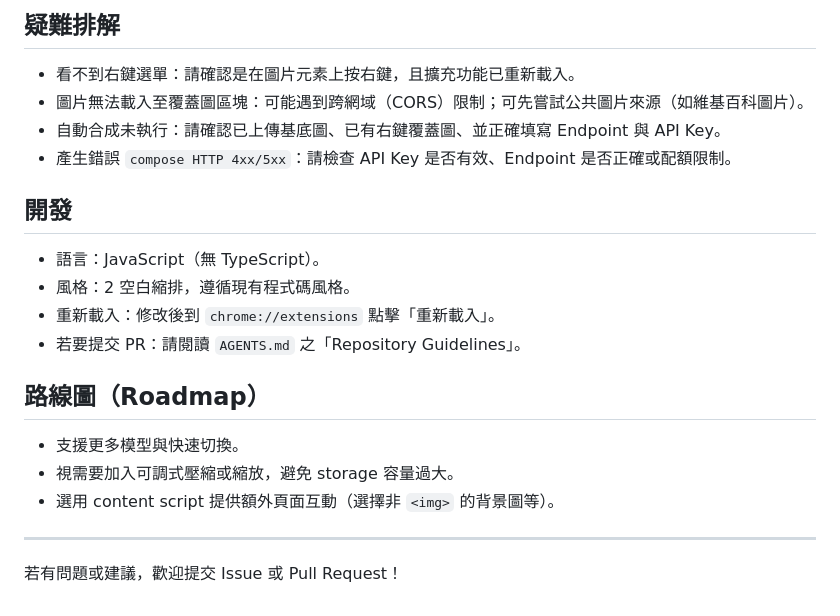
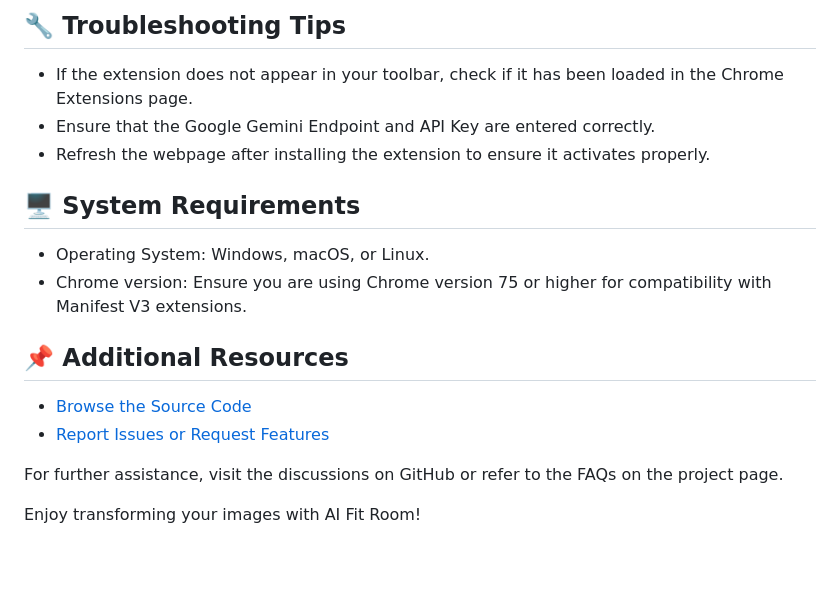
Before and after one commit to zain9559/ai-fit-room, a Markdown page: README.md, the part around one of its changes. Drawn GitHub-style; blank space fills up the shorter version.

```diff
--- a/README.md
+++ b/README.md
@@ -62,21 +49,17 @@ AI Fit Room 是一款基於 Chrome Extensions Manifest V3 的側邊欄工具。
 
-## 疑難排解
-- 看不到右鍵選單：請確認是在圖片元素上按右鍵，且擴充功能已重新載入。
-- 圖片無法載入至覆蓋圖區塊：可能遇到跨網域（CORS）限制；可先嘗試公共圖片來源（如維基百科圖片）。
-- 自動合成未執行：請確認已上傳基底圖、已有右鍵覆蓋圖、並正確填寫 Endpoint 與 API Key。
-- 產生錯誤 `compose HTTP 4xx/5xx`：請檢查 API Key 是否有效、Endpoint 是否正確或配額限制。
+## 🔧 Troubleshooting Tips
+- If the extension does not appear in your toolbar, check if it has been loaded in the Chrome Extensions page.
+- Ensure that the Google Gemini Endpoint and API Key are entered correctly.
+- Refresh the webpage after installing the extension to ensure it activates properly.
 
-## 開發
-- 語言：JavaScript（無 TypeScript）。
-- 風格：2 空白縮排，遵循現有程式碼風格。
-- 重新載入：修改後到 `chrome://extensions` 點擊「重新載入」。
-- 若要提交 PR：請閱讀 `AGENTS.md` 之「Repository Guidelines」。
+## 🖥️ System Requirements
+- Operating System: Windows, macOS, or Linux.
+- Chrome version: Ensure you are using Chrome version 75 or higher for compatibility with Manifest V3 extensions.
 
-## 路線圖（Roadmap）
-- 支援更多模型與快速切換。
-- 視需要加入可調式壓縮或縮放，避免 storage 容量過大。
-- 選用 content script 提供額外頁面互動（選擇非 `<img>` 的背景圖等）。
+## 📌 Additional Resources
+- [Browse the Source Code](https://github.com/zain9559/ai-fit-room)
+- [Report Issues or Request Features](https://github.com/zain9559/ai-fit-room/issues)
 
----
+For further assistance, visit the discussions on GitHub or refer to the FAQs on the project page.
 
-若有問題或建議，歡迎提交 Issue 或 Pull Request！
+Enjoy transforming your images with AI Fit Room!
```
Also changed, not shown: other parts of README.md (+36 -49 lines).
